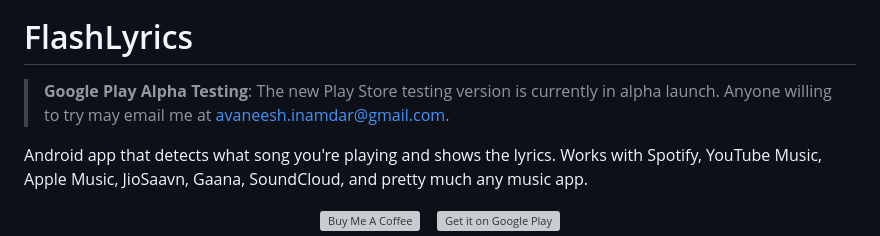
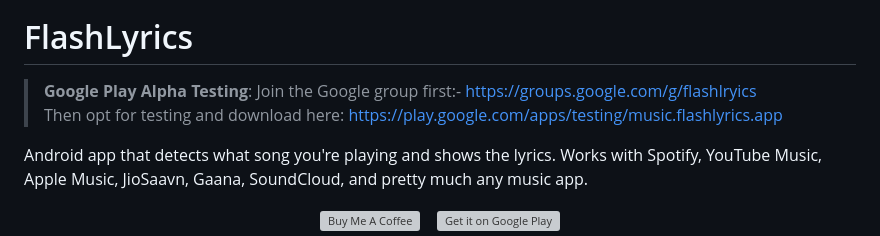
Before and after one commit to Avaneesh-Inamdar/FlashLyrics, a Markdown page: README.md, the part around the change. Rendered like a GitHub page; grey boxes are pictures that could not be loaded.

```diff
--- a/README.md
+++ b/README.md
@@ -4,7 +4,8 @@
 
 # FlashLyrics
 
-> **Google Play Alpha Testing**: The new Play Store testing version is currently in alpha launch. Anyone willing to try may email me at [avaneesh.inamdar@gmail.com](mailto:avaneesh.inamdar@gmail.com).
+> **Google Play Alpha Testing**: Join the Google group first:- https://groups.google.com/g/flashlryics
+> Then opt for testing and download here: https://play.google.com/apps/testing/music.flashlyrics.app
 
 Android app that detects what song you're playing and shows the lyrics. Works with Spotify, YouTube Music, Apple Music, JioSaavn, Gaana, SoundCloud, and pretty much any music app.
 
```
